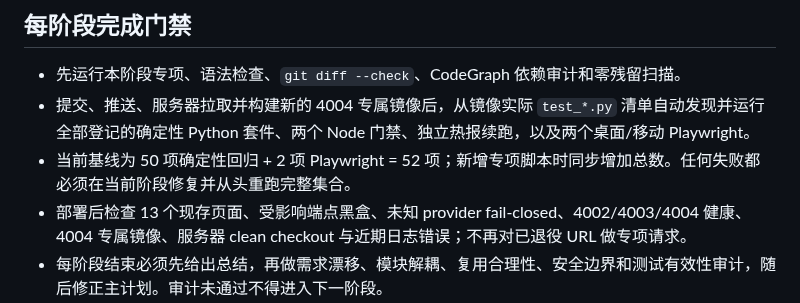
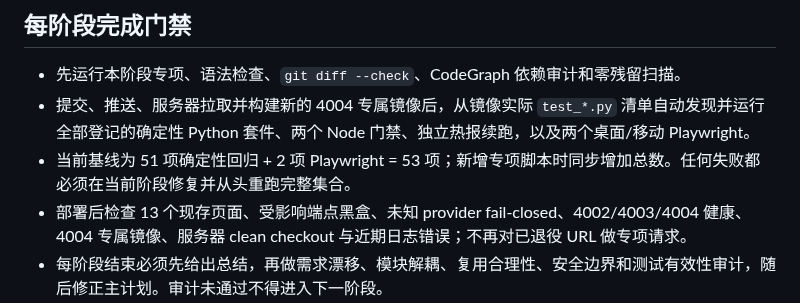
Before and after one commit to Joe1905/Video_analyzer, a Markdown page: docs/refactor-execution-requirements.md, the part around the change. Drawn GitHub-style.

```diff
--- a/docs/refactor-execution-requirements.md
+++ b/docs/refactor-execution-requirements.md
@@ -38,7 +38,7 @@
 
 - 先运行本阶段专项、语法检查、`git diff --check`、CodeGraph 依赖审计和零残留扫描。
 - 提交、推送、服务器拉取并构建新的 4004 专属镜像后，从镜像实际 `test_*.py` 清单自动发现并运行全部登记的确定性 Python 套件、两个 Node 门禁、独立热报续跑，以及两个桌面/移动 Playwright。
-- 当前基线为 50 项确定性回归 + 2 项 Playwright = 52 项；新增专项脚本时同步增加总数。任何失败都必须在当前阶段修复并从头重跑完整集合。
+- 当前基线为 51 项确定性回归 + 2 项 Playwright = 53 项；新增专项脚本时同步增加总数。任何失败都必须在当前阶段修复并从头重跑完整集合。
 - 部署后检查 13 个现存页面、受影响端点黑盒、未知 provider fail-closed、4002/4003/4004 健康、4004 专属镜像、服务器 clean checkout 与近期日志错误；不再对已退役 URL 做专项请求。
 - 每阶段结束必须先给出总结，再做需求漂移、模块解耦、复用合理性、安全边界和测试有效性审计，随后修正主计划。审计未通过不得进入下一阶段。
 
```
Also changed, not shown: docs/refactor-plan-decouple-normalize-2026-08-01.md (+12 -7 lines).
